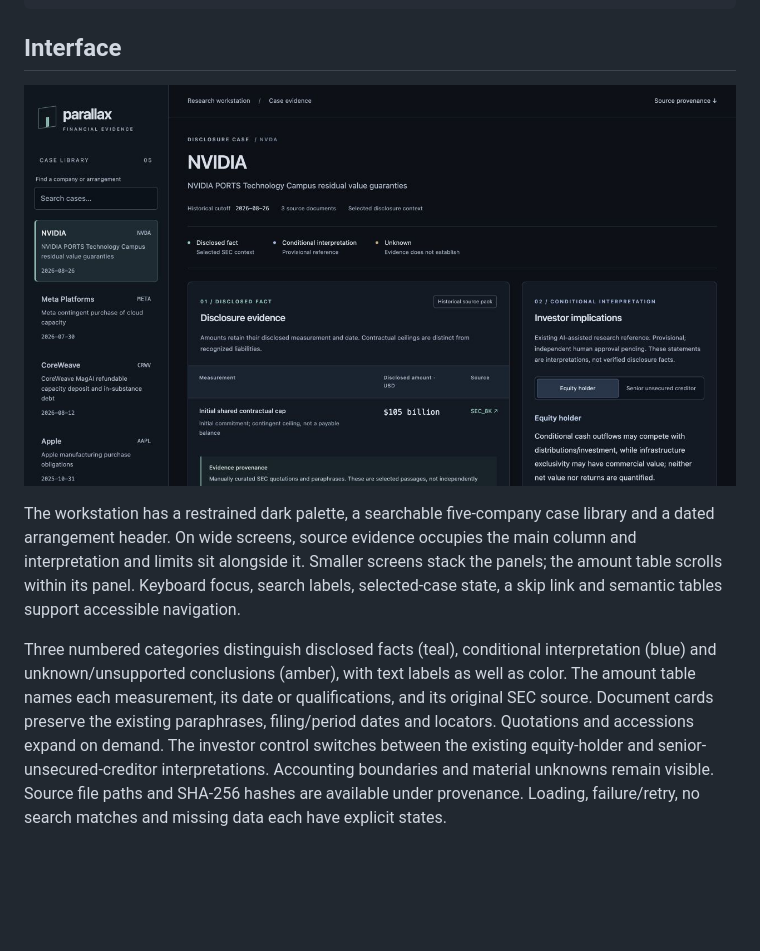
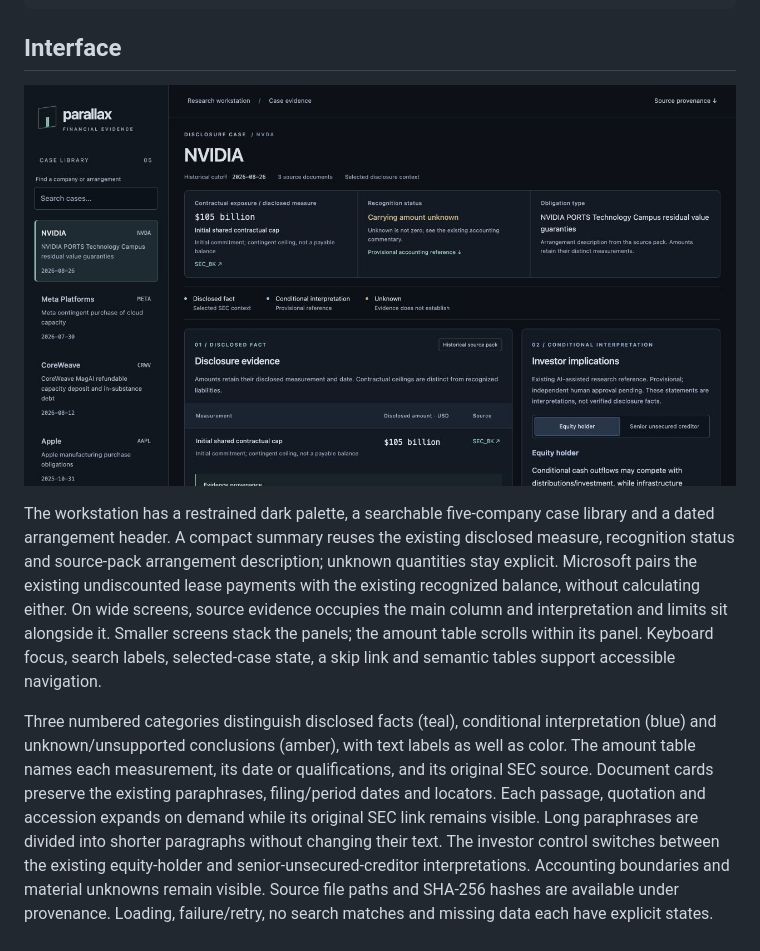
Before and after one commit to mbzuaiciao/parallax, a Markdown page: docs/workstation.md, the part around the change. Rendered like a GitHub page; pictures changed too: docs/screenshots/workstation-desktop.jpg; blank space fills up the shorter version.

Commit message:
Refine arrangement summary and expandable disclosure evidence

```diff
--- a/docs/workstation.md
+++ b/docs/workstation.md
@@ -48,7 +48,11 @@ uv run streamlit run streamlit_app.py
 ![Desktop evidence workstation](screenshots/workstation-desktop.jpg)
 
 The workstation has a restrained dark palette, a searchable five-company case
-library and a dated arrangement header. On wide screens, source evidence occupies
+library and a dated arrangement header. A compact summary reuses the existing
+disclosed measure, recognition status and source-pack arrangement description;
+unknown quantities stay explicit. Microsoft pairs the existing undiscounted
+lease payments with the existing recognized balance, without calculating either.
+On wide screens, source evidence occupies
 the main column and interpretation and limits sit alongside it. Smaller screens
 stack the panels; the amount table scrolls within its panel. Keyboard focus,
 search labels, selected-case state, a skip link and semantic tables support
@@ -58,8 +62,10 @@ Three numbered categories distinguish disclosed facts (teal), conditional
 interpretation (blue) and unknown/unsupported conclusions (amber), with text
 labels as well as color. The amount table names each measurement, its date or
 qualifications, and its original SEC source. Document cards preserve the existing
-paraphrases, filing/period dates and locators. Quotations and accessions expand
-on demand. The investor control switches between the existing equity-holder
+paraphrases, filing/period dates and locators. Each passage, quotation and accession
+expands on demand while its original SEC link remains visible. Long paraphrases
+are divided into shorter paragraphs without changing their text. The investor
+control switches between the existing equity-holder
 and senior-unsecured-creditor interpretations. Accounting boundaries and
 material unknowns remain visible. Source file paths and SHA-256 hashes are
 available under provenance. Loading, failure/retry, no search matches and missing
```
Also changed, not shown: 3 other files.
